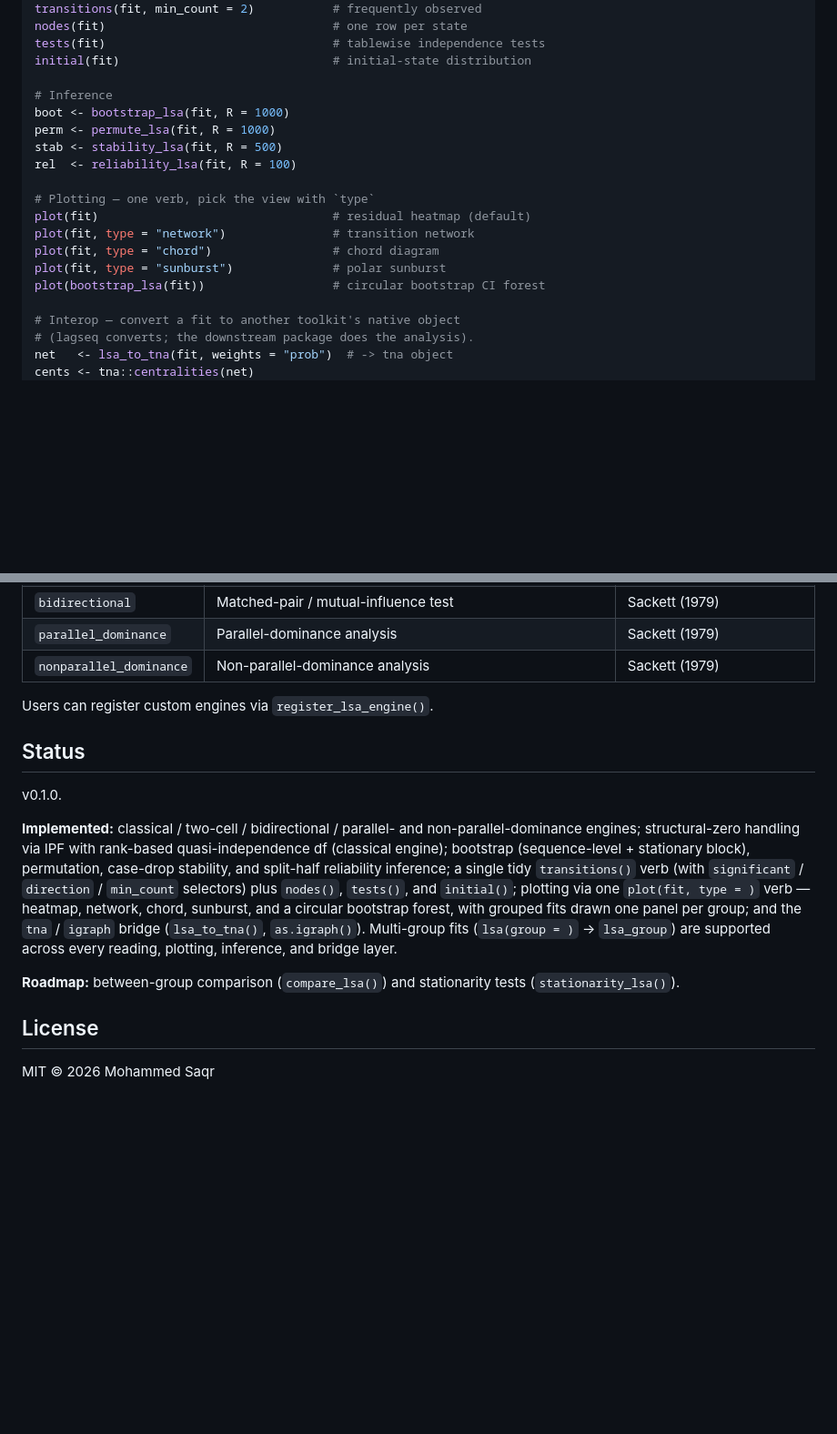
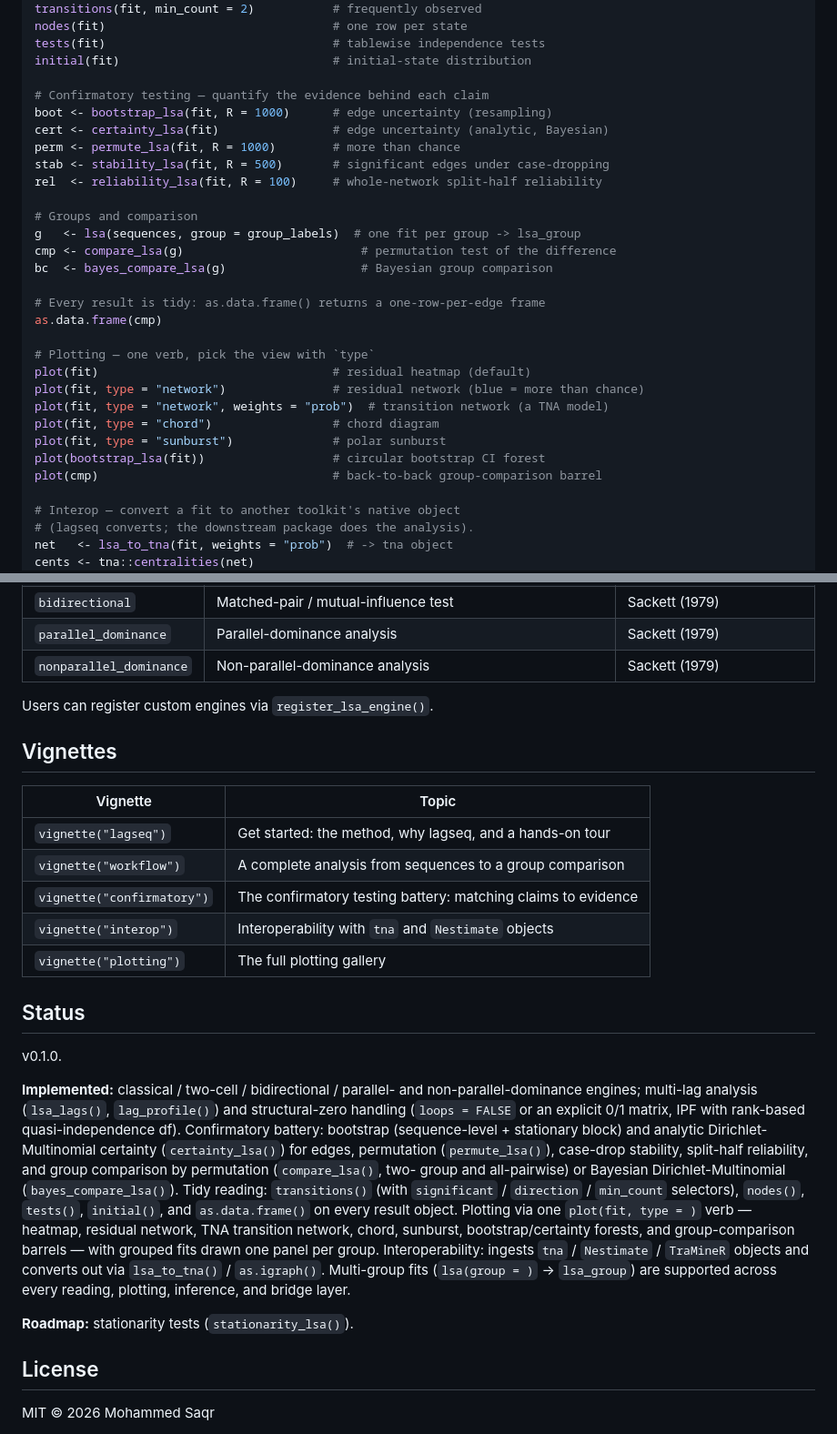
Before and after one commit to mohsaqr/lagdynamics, a Markdown page: README.md, 2 parts joined by grey strips. Shown at 91% size. GitHub-like rendering; blank space fills up the shorter version.

Commit message:
Update README: group comparison, analytic/Bayesian certainty, full tidy outputs, vignettes
Reflect the expanded package -- the Dynalytics confirmatory framing, certainty_lsa()
and bayes_compare_lsa(), compare_lsa() (moved out of the roadmap), tidy as.data.frame()
on every result, the TNA transition-network plot, and the five vignettes.

```diff
--- a/README.md
+++ b/README.md
@@ -86,18 +94,29 @@ nodes(fit)                                # one row per state
 tests(fit)                                # tablewise independence tests
 initial(fit)                              # initial-state distribution
 
-# Inference
-boot <- bootstrap_lsa(fit, R = 1000)
-perm <- permute_lsa(fit, R = 1000)
-stab <- stability_lsa(fit, R = 500)
-rel  <- reliability_lsa(fit, R = 100)
+# Confirmatory testing — quantify the evidence behind each claim
+boot <- bootstrap_lsa(fit, R = 1000)      # edge uncertainty (resampling)
+cert <- certainty_lsa(fit)                # edge uncertainty (analytic, Bayesian)
+perm <- permute_lsa(fit, R = 1000)        # more than chance
+stab <- stability_lsa(fit, R = 500)       # significant edges under case-dropping
+rel  <- reliability_lsa(fit, R = 100)     # whole-network split-half reliability
+
+# Groups and comparison
+g   <- lsa(sequences, group = group_labels)  # one fit per group -> lsa_group
+cmp <- compare_lsa(g)                         # permutation test of the difference
+bc  <- bayes_compare_lsa(g)                   # Bayesian group comparison
+
+# Every result is tidy: as.data.frame() returns a one-row-per-edge frame
+as.data.frame(cmp)
 
 # Plotting — one verb, pick the view with `type`
 plot(fit)                                 # residual heatmap (default)
-plot(fit, type = "network")               # transition network
+plot(fit, type = "network")               # residual network (blue = more than chance)
+plot(fit, type = "network", weights = "prob")  # transition network (a TNA model)
 plot(fit, type = "chord")                 # chord diagram
 plot(fit, type = "sunburst")              # polar sunburst
 plot(bootstrap_lsa(fit))                  # circular bootstrap CI forest
+plot(cmp)                                 # back-to-back group-comparison barrel
 
 # Interop — convert a fit to another toolkit's native object
 # (lagseq converts; the downstream package does the analysis).
@@ -147,25 +166,41 @@ package is missing.
 
 Users can register custom engines via `register_lsa_engine()`.
 
+## Vignettes
+
+| Vignette | Topic |
+|---|---|
+| `vignette("lagseq")` | Get started: the method, why lagseq, and a hands-on tour |
+| `vignette("workflow")` | A complete analysis from sequences to a group comparison |
+| `vignette("confirmatory")` | The confirmatory testing battery: matching claims to evidence |
+| `vignette("interop")` | Interoperability with `tna` and `Nestimate` objects |
+| `vignette("plotting")` | The full plotting gallery |
+
 ## Status
 
 v0.1.0.
 
 **Implemented:** classical / two-cell / bidirectional / parallel-
-and non-parallel-dominance engines; structural-zero handling via IPF
-with rank-based quasi-independence df (classical engine); bootstrap
-(sequence-level + stationary block), permutation, case-drop stability,
-and split-half reliability inference; a single tidy `transitions()` verb
-(with `significant` / `direction` / `min_count` selectors) plus
-`nodes()`, `tests()`, and `initial()`; plotting via one `plot(fit, type = )`
-verb — heatmap, network, chord, sunburst, and a circular bootstrap
-forest, with grouped fits drawn one panel per group; and the `tna` /
-`igraph` bridge (`lsa_to_tna()`, `as.igraph()`). Multi-group fits
+and non-parallel-dominance engines; multi-lag analysis (`lsa_lags()`,
+`lag_profile()`) and structural-zero handling (`loops = FALSE` or an
+explicit 0/1 matrix, IPF with rank-based quasi-independence df).
+Confirmatory battery: bootstrap (sequence-level + stationary block) and
+analytic Dirichlet-Multinomial certainty (`certainty_lsa()`) for edges,
+permutation (`permute_lsa()`), case-drop stability, split-half
+reliability, and group comparison by permutation (`compare_lsa()`, two-
+group and all-pairwise) or Bayesian Dirichlet-Multinomial
+(`bayes_compare_lsa()`). Tidy reading: `transitions()` (with
+`significant` / `direction` / `min_count` selectors), `nodes()`,
+`tests()`, `initial()`, and `as.data.frame()` on every result object.
+Plotting via one `plot(fit, type = )` verb — heatmap, residual network,
+TNA transition network, chord, sunburst, bootstrap/certainty forests, and
+group-comparison barrels — with grouped fits drawn one panel per group.
+Interoperability: ingests `tna` / `Nestimate` / `TraMineR` objects and
+converts out via `lsa_to_tna()` / `as.igraph()`. Multi-group fits
 (`lsa(group = )` → `lsa_group`) are supported across every reading,
 plotting, inference, and bridge layer.
 
-**Roadmap:** between-group comparison (`compare_lsa()`) and
-stationarity tests (`stationarity_lsa()`).
+**Roadmap:** stationarity tests (`stationarity_lsa()`).
 
 ## License
 
```
Also changed, not shown: other parts of README.md (+14 -6 lines).
